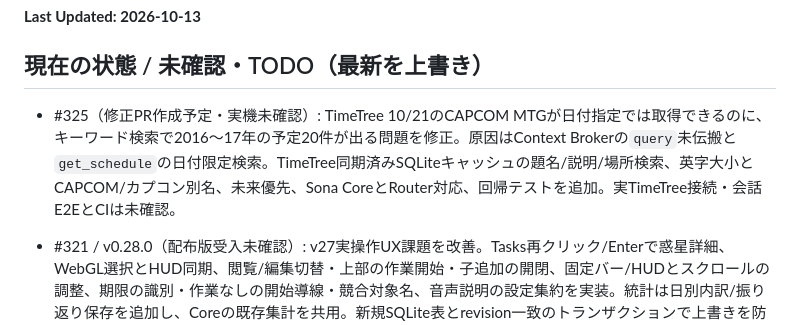
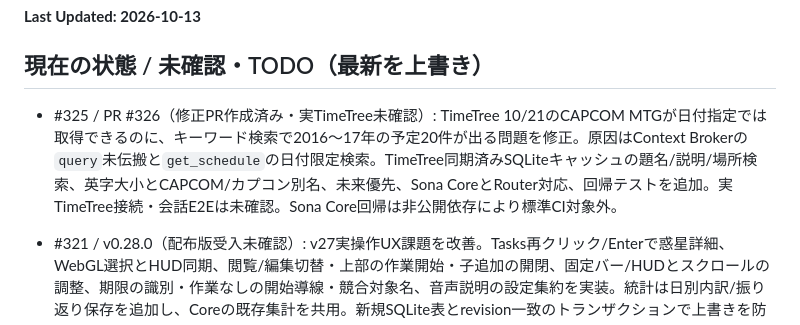
Before and after one commit to Soso2e/PETIT, a Markdown page: PROGRESS.md, the part around the change. Drawn GitHub-style.

Commit message:
docs: TimeTree検索PRと未検証範囲を正確に記録

```diff
--- a/PROGRESS.md
+++ b/PROGRESS.md
@@ -6,7 +6,7 @@
 
 ## 現在の状態 / 未確認・TODO（最新を上書き）
 
-- #325（修正PR作成予定・実機未確認）: TimeTree 10/21のCAPCOM MTGが日付指定では取得できるのに、キーワード検索で2016〜17年の予定20件が出る問題を修正。原因はContext Brokerの`query`未伝搬と`get_schedule`の日付限定検索。TimeTree同期済みSQLiteキャッシュの題名/説明/場所検索、英字大小とCAPCOM/カプコン別名、未来優先、Sona CoreとRouter対応、回帰テストを追加。実TimeTree接続・会話E2EとCIは未確認。
+- #325 / PR #326（修正PR作成済み・実TimeTree未確認）: TimeTree 10/21のCAPCOM MTGが日付指定では取得できるのに、キーワード検索で2016〜17年の予定20件が出る問題を修正。原因はContext Brokerの`query`未伝搬と`get_schedule`の日付限定検索。TimeTree同期済みSQLiteキャッシュの題名/説明/場所検索、英字大小とCAPCOM/カプコン別名、未来優先、Sona CoreとRouter対応、回帰テストを追加。実TimeTree接続・会話E2Eは未確認。Sona Core回帰は非公開依存により標準CI対象外。
 
 - #321 / v0.28.0（配布版受入未確認）: v27実操作UX課題を改善。Tasks再クリック/Enterで惑星詳細、WebGL選択とHUD同期、閲覧/編集切替・上部の作業開始・子追加の開閉、固定バー/HUDとスクロールの調整、期限の識別・作業なしの開始導線・競合対象名、音声説明の設定集約を実装。統計は日別内訳/振り返り保存を追加し、Coreの既存集計を共用。新規SQLite表とrevision一致のトランザクションで上書きを防ぎ、未保存の入力と失敗案内を保持。Desktopの同一文書内切替でreadyを失う不具合も修正。Python80件・Frontend17件・Desktop61件成功（macOS限定1件skip）、隔離実Electronの390px/960px・日別保存/409/下書き・9秒経過後の継続と既存復旧/WebGLを確認。実WebのTasks→惑星詳細/HUDと期限表示、稼働APIの今日/過去日を読取確認。実データへの変更・同期競合採用は未実施。多天体/長いラベルの配置、macOS/実iPhone/PWA/配布版/実音声/LLMの受入は残る。詳細は `docs/desktop-v28-ux.md`。関連PRのCI・main反映状態はGitHubを正とする。配布更新と実端末受入は別途。
 
```
